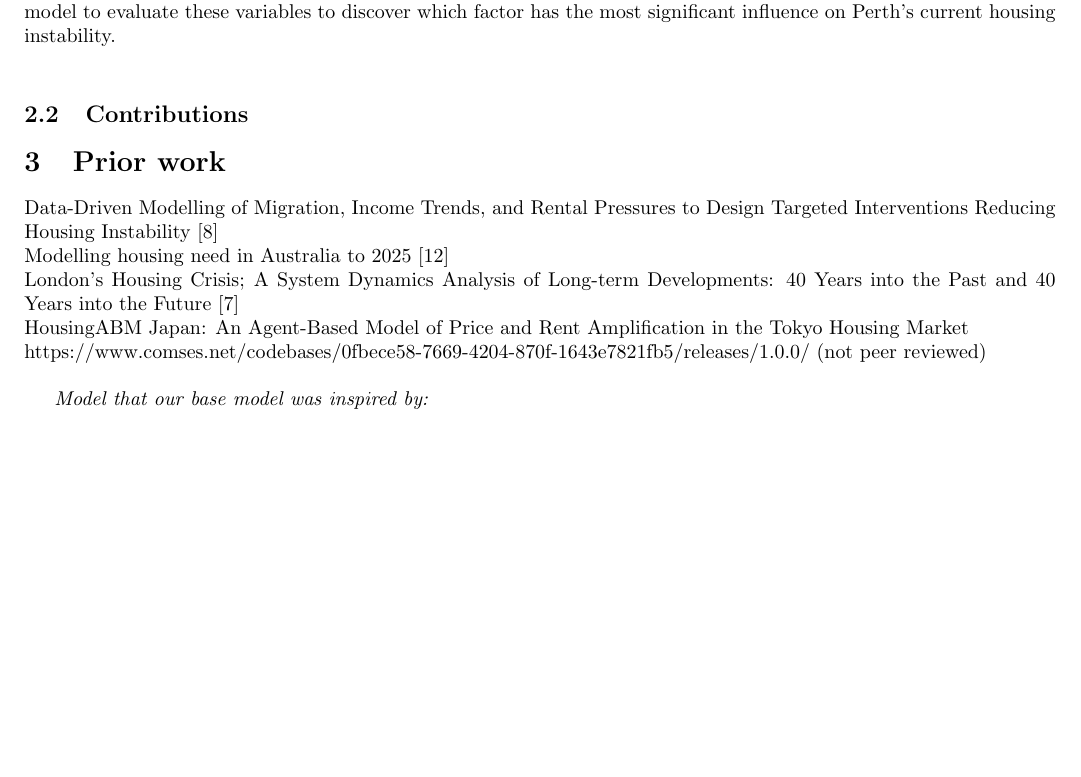
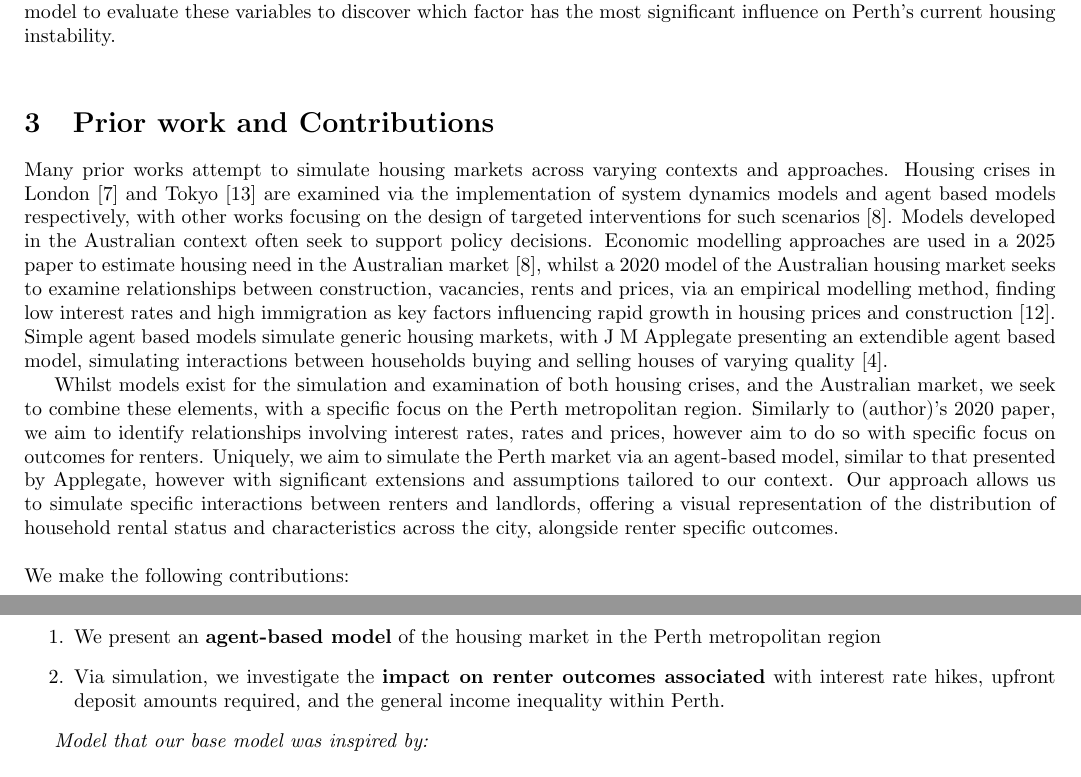
Before and after one commit to tree6110/CITS4403-Project, a LaTeX document (report/doc.tex): part of page 1 of 3 before the commit and two parts of pages 1 and 2 of 3 after it, the two joined at a grey line, cut so that both start at the same text, the shorter picture padded with empty space. Compiled offline with pdfLaTeX.

Commit message:
Contribution and prior work

```diff
--- a/report/doc.tex
+++ b/report/doc.tex
@@ -52,26 +52,68 @@ housing instability.
 % ahfbsrghb need to reword last bit, i dont like it
 % should we go in as to why we chose these factors??
 
-\subsection{Contributions}
+
+\section{Prior work and Contributions}
+Many prior works attempt to simulate housing markets across varying
+contexts and approaches. Housing crises in London~\cite{kaveh2022london} and Tokyo~\cite{tamama2026housing} are
+examined via the implementation of system dynamics models and agent
+based models respectively, with other works focusing on the
+design of targeted interventions for such scenarios~\cite{daniel2025data}.
+Models developed in the Australian context often seek to support policy
+decisions. Economic modelling approaches are used
+in a 2025 paper to estimate housing need in the Australian market~\cite{daniel2025data},
+whilst a 2020 model of the Australian housing market seeks to
+examine relationships between construction, vacancies, rents and prices,
+via an empirical modelling method,
+finding low interest rates and high immigration as key factors influencing
+rapid growth in housing prices and construction~\cite{saunders2020model}.
+Simple agent based models simulate generic housing markets, with
+J M Applegate presenting an extendible agent based model, simulating
+interactions between households buying and selling houses of varying quality~\cite{applegate2020general}.
+
+Whilst models exist for the simulation and examination of both housing
+crises, and the Australian market, we seek to combine these elements, with
+a specific focus on the Perth metropolitan region. Similarly to (author)'s
+2020 paper, we aim to identify relationships involving interest rates,
+rates and prices, however aim to do so with specific focus on outcomes
+for renters. Uniquely, we aim to simulate the Perth market via an
+agent-based model, similar to that presented by Applegate, however
+with significant extensions and assumptions tailored to our context.
+Our approach allows us to simulate specific interactions between renters and
+landlords, offering a visual representation of the distribution of
+household rental status and characteristics across the city, alongside
+renter specific outcomes.
+\\
+\\
+We make the following contributions:
+\begin{enumerate}
+    \item We present an \textbf{agent-based model} of the housing market in the
+    Perth metropolitan region
+    \item Via simulation, we investigate the \textbf{impact on renter outcomes
+    associated} with interest rate hikes, upfront deposit amounts
+    required, and the general income inequality within Perth.
+\end{enumerate}
+
 % - Clearly distinguishes the team’s contribution from existing approaches or taught examples.
 % - Explains the purpose of that contribution and demonstrates its added value or insight
 
-\section{Prior work}
-% This is from a not-very-reputable journal and has a dodgy citation.
-Data-Driven Modelling of Migration, Income Trends, and Rental Pressures to
-Design Targeted Interventions Reducing Housing Instability~\cite{Daniel2025data}
-\\
-Modelling housing need in Australia to 2025~\cite{Rowley2017modelling}
-\\
-London's Housing Crisis; A System Dynamics Analysis of Long-term
-Developments: 40 Years into the Past and 40 Years into the Future
-\cite{kaveh2022london}
-\\
-HousingABM Japan: An Agent-Based Model of Price and Rent
-Amplification in the Tokyo Housing Market \\
-https://www.comses.net/codebases/0fbece58-7669-4204-870f-1643e7821fb5/releases/1.0.0/
-(not peer reviewed)
-\\
+
+% https://onlinelibrary.wiley.com/doi/full/10.1111/1475-4932.12537
+
+% % This is from a not-very-reputable journal and has a dodgy citation.
+% Data-Driven Modelling of Migration, Income Trends, and Rental Pressures to
+% Design Targeted Interventions Reducing Housing Instability~\cite{Daniel2025data}
+% \\
+% Modelling housing need in Australia to 2025~\cite{Rowley2017modelling}
+% \\
+% London's Housing Crisis; A System Dynamics Analysis of Long-term
+% Developments: 40 Years into the Past and 40 Years into the Future
+% \\
+% HousingABM Japan: An Agent-Based Model of Price and Rent
+% Amplification in the Tokyo Housing Market \\
+% https://www.comses.net/codebases/0fbece58-7669-4204-870f-1643e7821fb5/releases/1.0.0/
+% (not peer reviewed)
+% \\
 
 \textit{Model that our base model was inspired by:}
 \\
```
Also changed, not shown: report/bibliography.bib (+52 -0 lines), report/doc.pdf.
